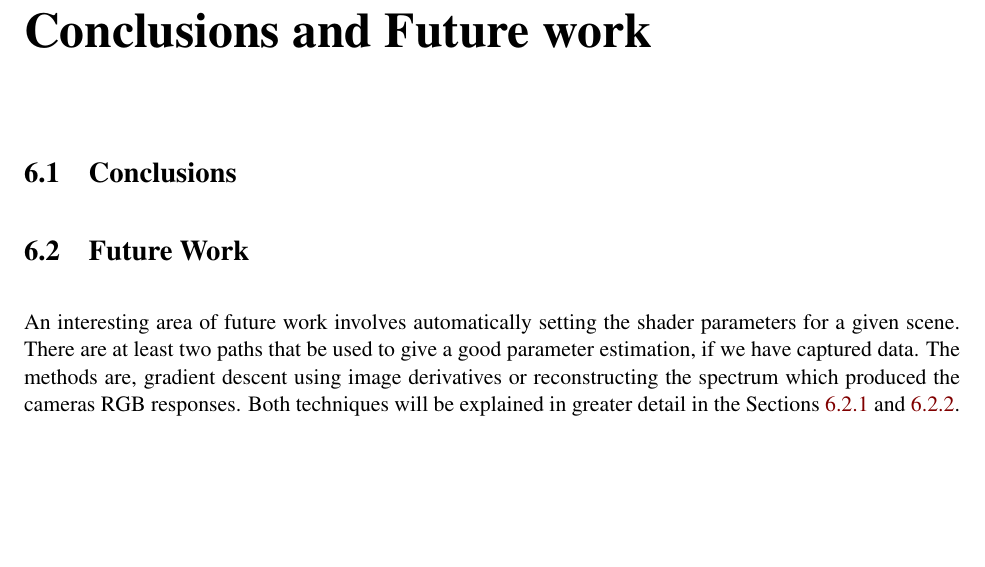
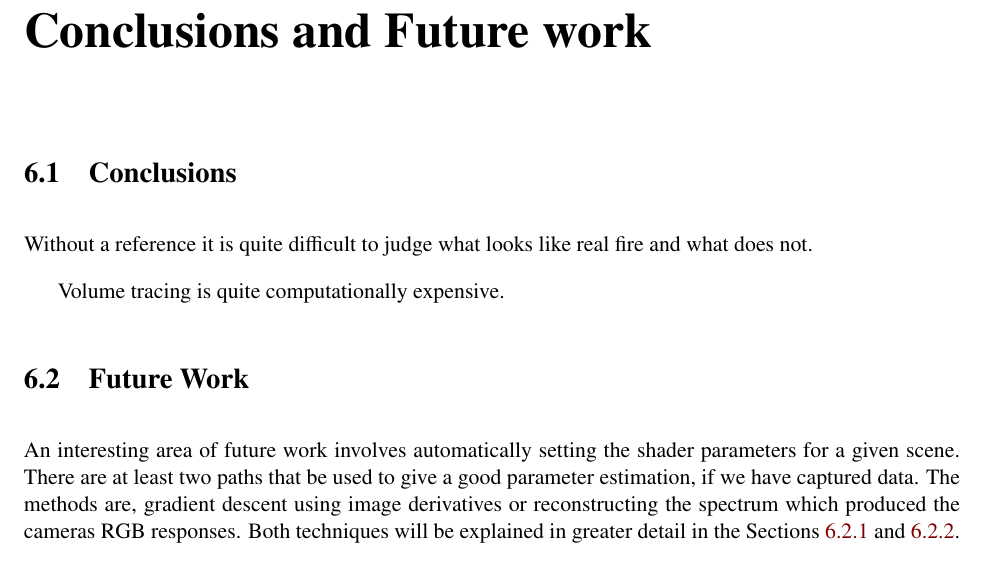
Before and after one commit to Era-Dorta/fire-modeling, a LaTeX thesis (report/fire_rendering.tex, which reads report/conclusions.tex): part of page 35 of 41, cut so that both start at the same text, the shorter picture padded with empty space. Compiled offline with pdfLaTeX.

Commit message:
Report, added few ideas for the conclusion

```diff
--- a/report/conclusions.tex
+++ b/report/conclusions.tex
@@ -3,6 +3,10 @@
 \label{ch:conclusions}
 
 \section{Conclusions}
+
+Without a reference it is quite difficult to judge what looks like real fire and what does not.
+
+Volume tracing is quite computationally expensive.
 
 \section{Future Work}
 
```
